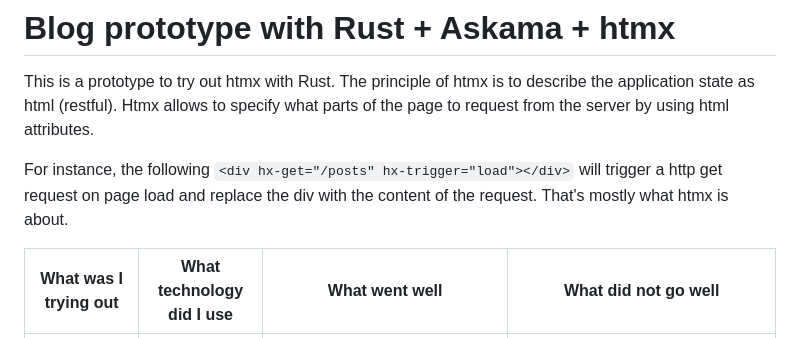
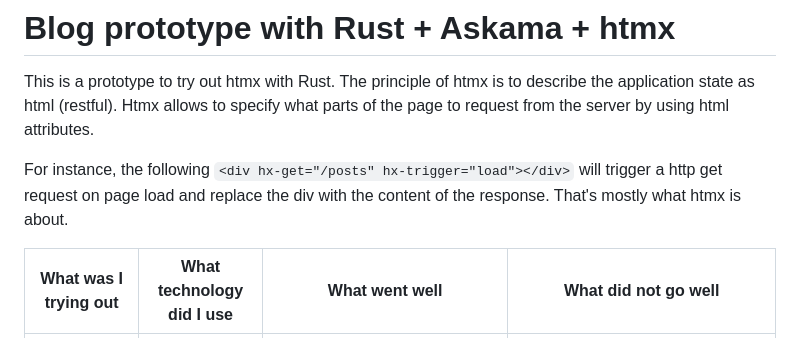
Before and after one commit to Dnomyar/htmx-rust-askama-actix-prototype, a Markdown page: README.md, the part around the change. Drawn GitHub-style.

```diff
--- a/README.md
+++ b/README.md
@@ -1,7 +1,7 @@
 # Blog prototype with Rust + Askama + htmx
 This is a prototype to try out htmx with Rust. The principle of htmx is to describe the application state as html (restful). Htmx allows to specify what parts of the page to request from the server by using html attributes.
 
-For instance, the following `<div hx-get="/posts" hx-trigger="load"></div>` will trigger a http get request on page load and replace the div with the content of the request. That's mostly what htmx is about.
+For instance, the following `<div hx-get="/posts" hx-trigger="load"></div>` will trigger a http get request on page load and replace the div with the content of the response. That's mostly what htmx is about.
 
 | What was I trying out                | What technology did I use               | What went well                                                                                                                                                                                                                                                                                                                     | What did not go well                                                                                                                                                                                                                                                                                                                                                                                   |
 | ------------------------------------ | --------------------------------------- | ---------------------------------------------------------------------------------------------------------------------------------------------------------------------------------------------------------------------------------------------------------------------------------------------------------------------------------- | ------------------------------------------------------------------------------------------------------------------------------------------------------------------------------------------------------------------------------------------------------------------------------------------------------------------------------------------------------------------------------------------------------ |
```
